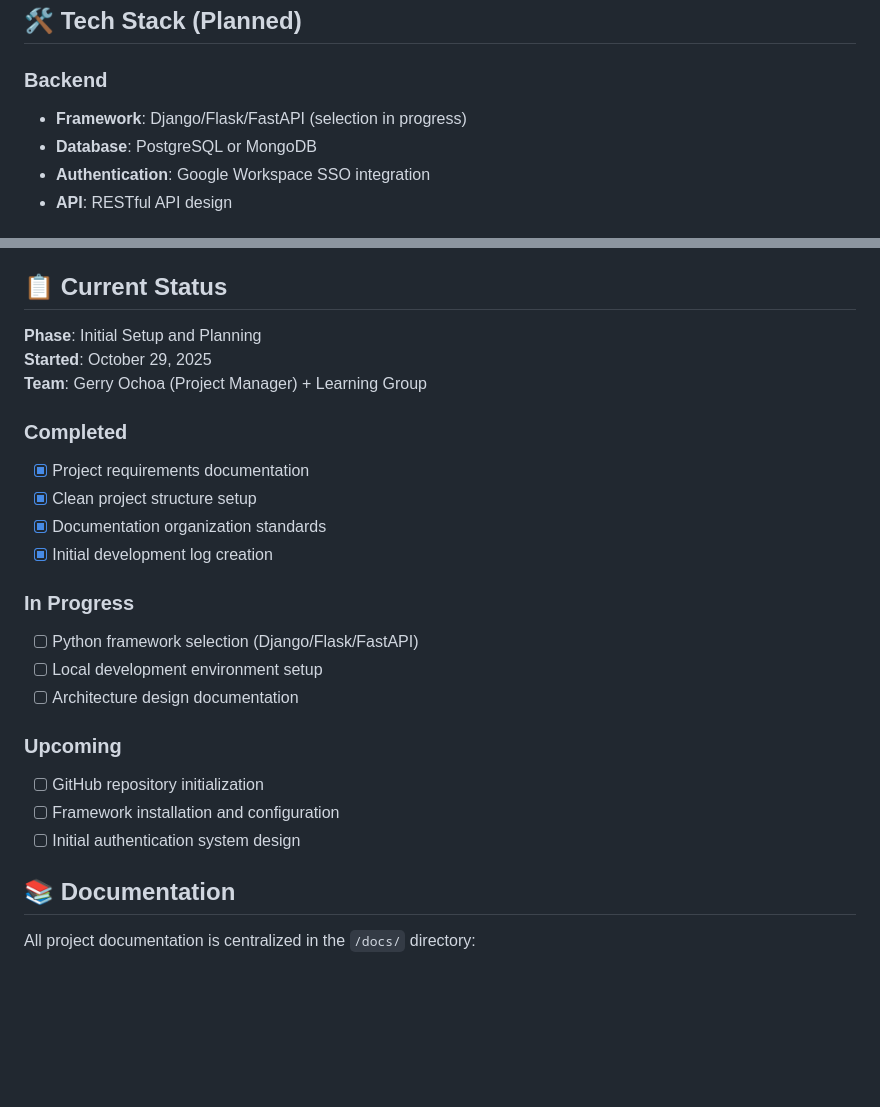
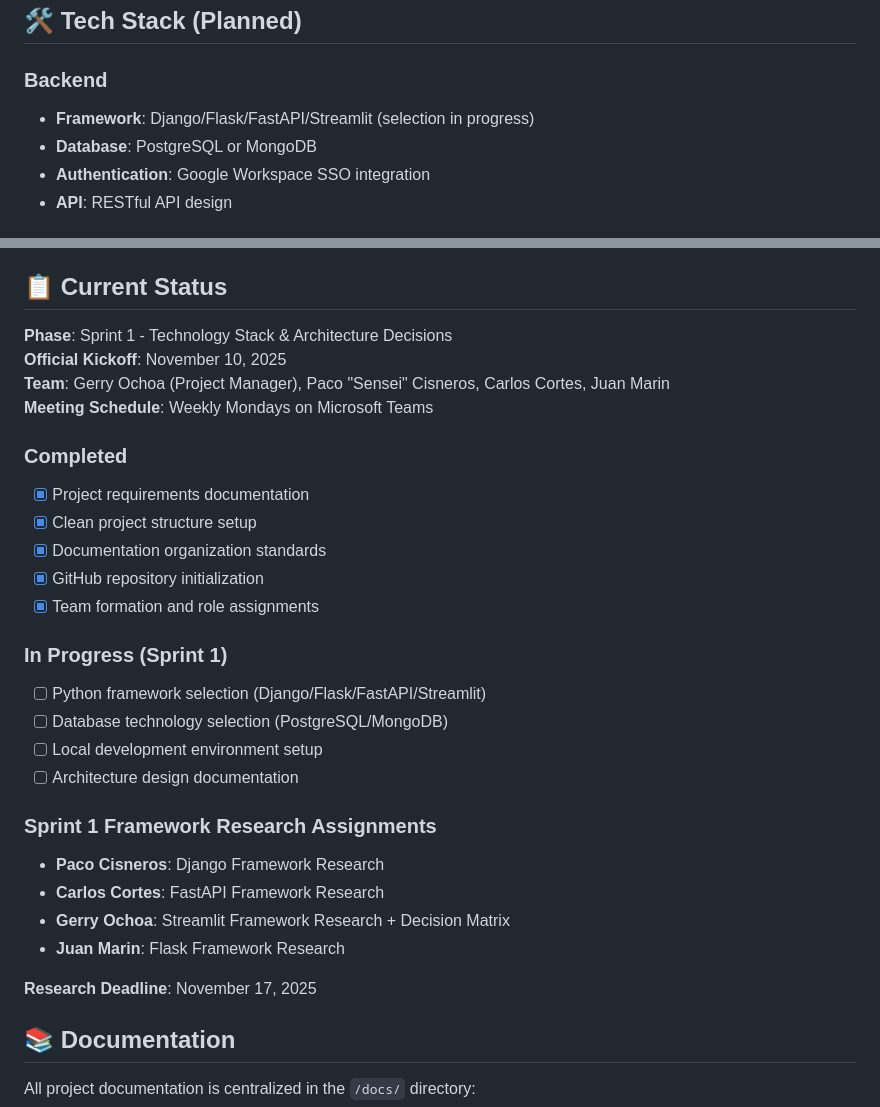
Before and after one commit to g0ochoa/python-mariachi-website, a Markdown page: README.md, 2 parts joined by grey strips. Rendered like a GitHub page; blank space fills up the shorter version.

```diff
--- a/README.md
+++ b/README.md
@@ -35,7 +35,7 @@ python-mariachi-website/
 ## 🛠️ Tech Stack (Planned)
 
 ### Backend
-- **Framework**: Django/Flask/FastAPI (selection in progress)
+- **Framework**: Django/Flask/FastAPI/Streamlit (selection in progress)
 - **Database**: PostgreSQL or MongoDB
 - **Authentication**: Google Workspace SSO integration
 - **API**: RESTful API design
@@ -86,25 +86,31 @@ python-mariachi-website/
 
 ## 📋 Current Status
 
-**Phase**: Initial Setup and Planning
-**Started**: October 29, 2025
-**Team**: Gerry Ochoa (Project Manager) + Learning Group
+**Phase**: Sprint 1 - Technology Stack & Architecture Decisions
+**Official Kickoff**: November 10, 2025
+**Team**: Gerry Ochoa (Project Manager), Paco "Sensei" Cisneros, Carlos Cortes, Juan Marin
+**Meeting Schedule**: Weekly Mondays on Microsoft Teams
 
 ### Completed
 - [x] Project requirements documentation
 - [x] Clean project structure setup
 - [x] Documentation organization standards
-- [x] Initial development log creation
+- [x] GitHub repository initialization
+- [x] Team formation and role assignments
 
-### In Progress
-- [ ] Python framework selection (Django/Flask/FastAPI)
+### In Progress (Sprint 1)
+- [ ] Python framework selection (Django/Flask/FastAPI/Streamlit)
+- [ ] Database technology selection (PostgreSQL/MongoDB)
 - [ ] Local development environment setup
 - [ ] Architecture design documentation
 
-### Upcoming
-- [ ] GitHub repository initialization
-- [ ] Framework installation and configuration
-- [ ] Initial authentication system design
+### Sprint 1 Framework Research Assignments
+- **Paco Cisneros**: Django Framework Research
+- **Carlos Cortes**: FastAPI Framework Research
+- **Gerry Ochoa**: Streamlit Framework Research + Decision Matrix
+- **Juan Marin**: Flask Framework Research
+
+**Research Deadline**: November 17, 2025
 
 ## 📚 Documentation
 
```
Also changed, not shown: asana-project-breakdown.md (+23 -7 lines), project-timeline-estimates.md (+12 -4 lines).
